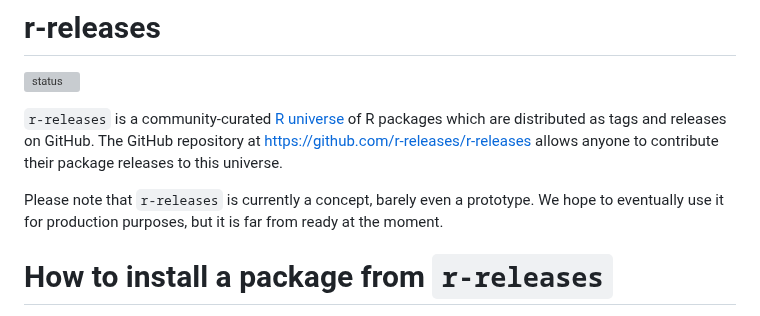
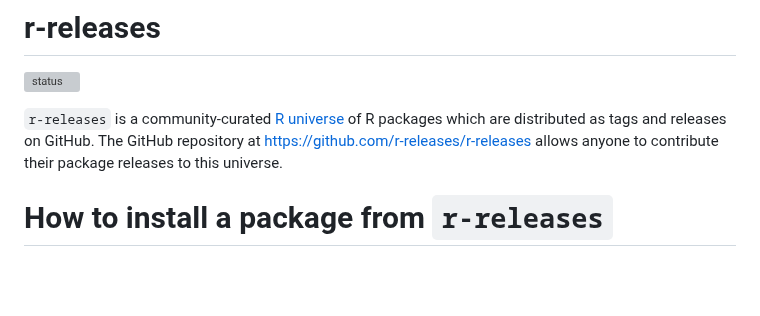
Before and after one commit to r-multiverse/help, a Markdown page: README.md, the part around the change. GitHub-like rendering; blank space fills up the shorter version; grey boxes are pictures that could not be loaded.

```diff
--- a/README.md
+++ b/README.md
@@ -3,8 +3,6 @@
 [![status](https://www.repostatus.org/badges/latest/active.svg)](https://www.repostatus.org/#active)
 
 `r-releases` is a community-curated [R universe](https://github.com/r-universe-org/help) of R packages which are distributed as tags and releases on GitHub. The GitHub repository at <https://github.com/r-releases/r-releases> allows anyone to contribute their package releases to this universe.
-
-Please note that `r-releases` is currently a concept, barely even a prototype. We hope to eventually use it for production purposes, but it is far from ready at the moment.
 
 # How to install a package from `r-releases`
 
```
